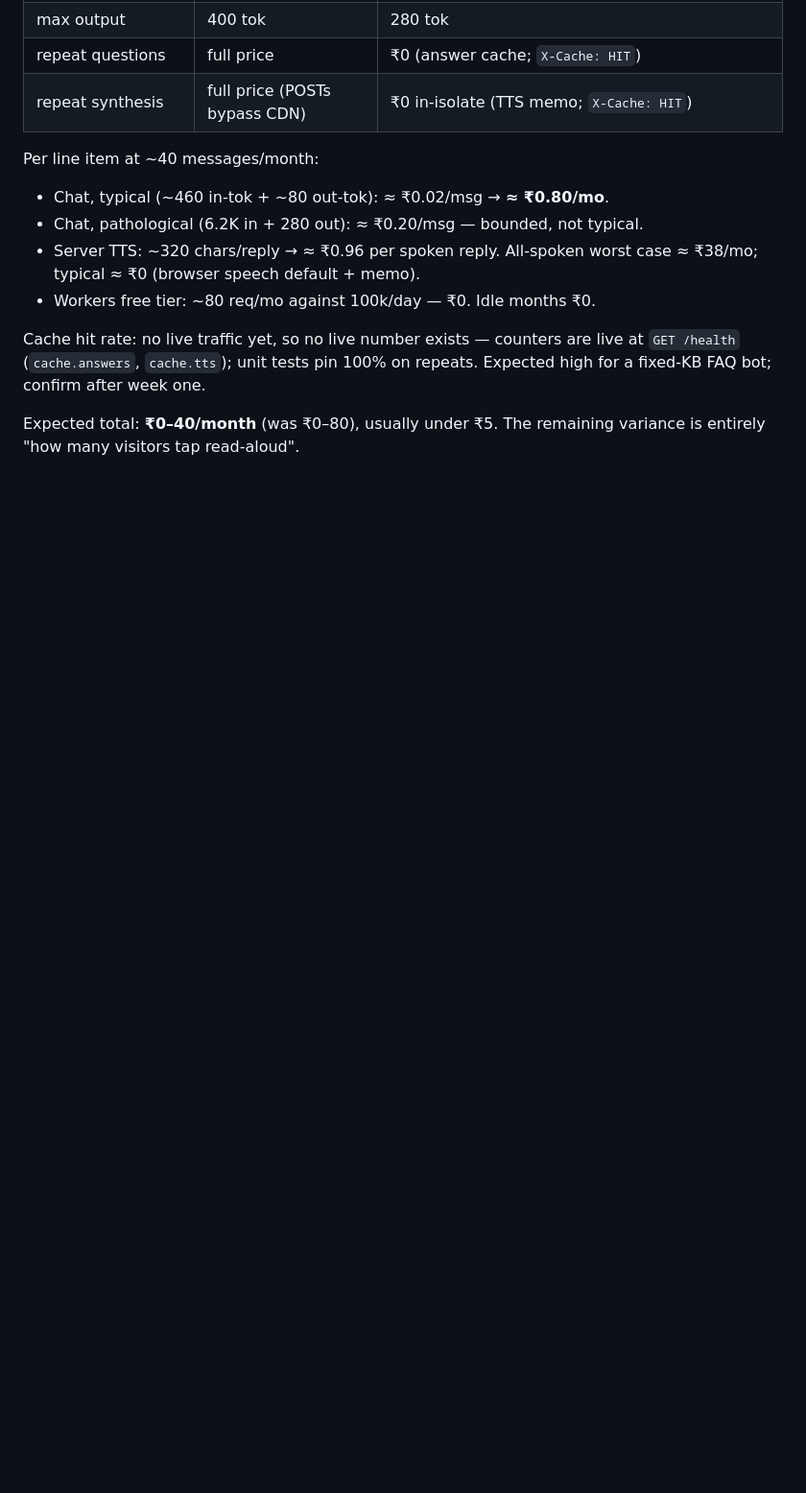
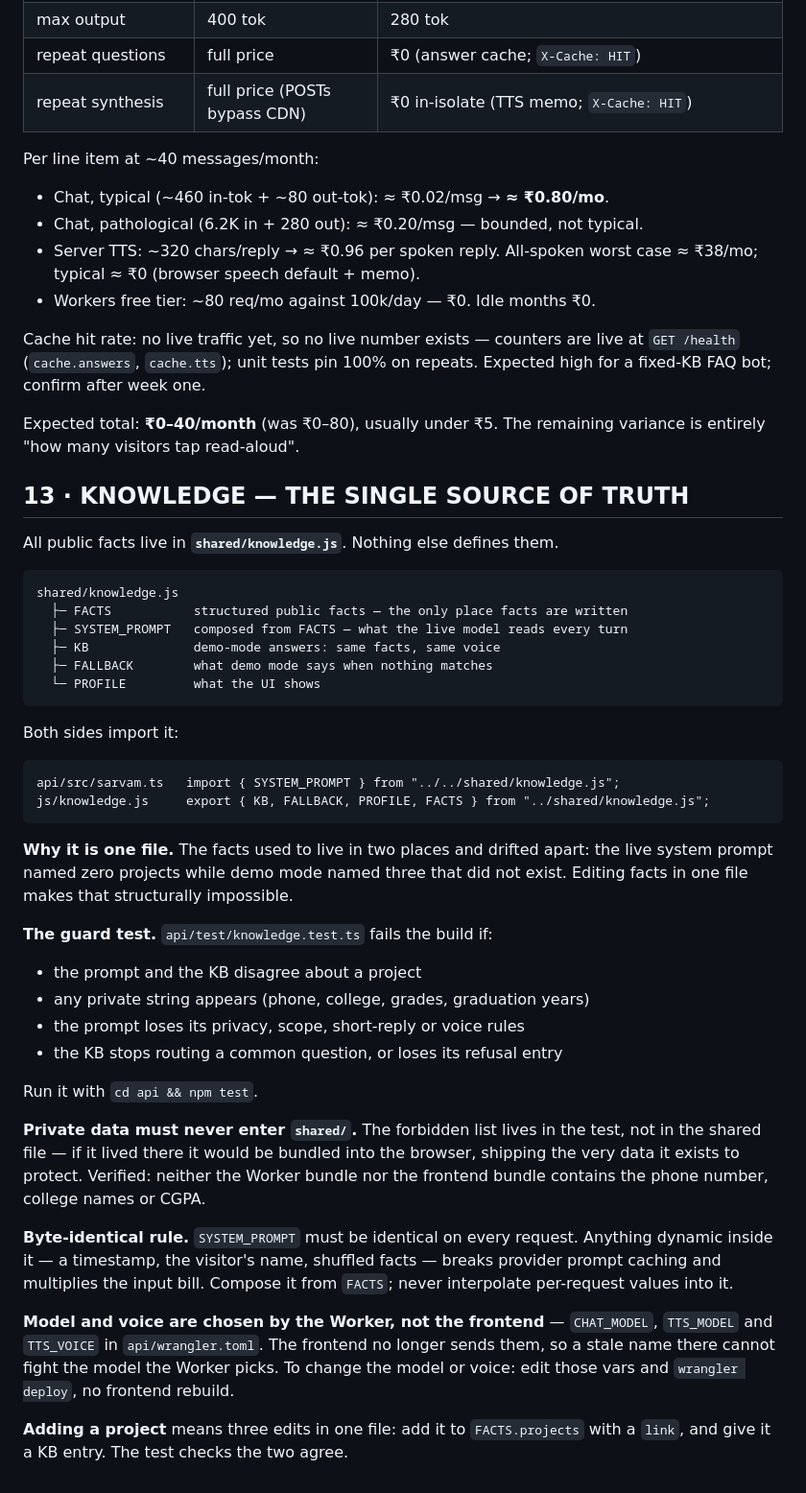
Before and after one commit to lingadevaru-hp/chatt-app, a Markdown page: docs/PRODUCTION.md, the part around the change. Shown at 96% size. Rendered like a GitHub page; blank space fills up the shorter version.

Commit message:
docs: document the knowledge single-source-of-truth

````diff
--- a/docs/PRODUCTION.md
+++ b/docs/PRODUCTION.md
@@ -252,3 +252,55 @@ are live at `GET /health` (`cache.answers`, `cache.tts`); unit tests pin
 
 Expected total: **₹0–40/month** (was ₹0–80), usually under ₹5. The remaining
 variance is entirely "how many visitors tap read-aloud".
+
+## 13 · KNOWLEDGE — THE SINGLE SOURCE OF TRUTH
+
+All public facts live in **`shared/knowledge.js`**. Nothing else defines them.
+
+```
+shared/knowledge.js
+  ├─ FACTS           structured public facts — the only place facts are written
+  ├─ SYSTEM_PROMPT   composed from FACTS — what the live model reads every turn
+  ├─ KB              demo-mode answers: same facts, same voice
+  ├─ FALLBACK        what demo mode says when nothing matches
+  └─ PROFILE         what the UI shows
+```
+
+Both sides import it:
+
+```
+api/src/sarvam.ts   import { SYSTEM_PROMPT } from "../../shared/knowledge.js";
+js/knowledge.js     export { KB, FALLBACK, PROFILE, FACTS } from "../shared/knowledge.js";
+```
+
+**Why it is one file.** The facts used to live in two places and drifted apart:
+the live system prompt named zero projects while demo mode named three that did
+not exist. Editing facts in one file makes that structurally impossible.
+
+**The guard test.** `api/test/knowledge.test.ts` fails the build if:
+
+- the prompt and the KB disagree about a project
+- any private string appears (phone, college, grades, graduation years)
+- the prompt loses its privacy, scope, short-reply or voice rules
+- the KB stops routing a common question, or loses its refusal entry
+
+Run it with `cd api && npm test`.
+
+**Private data must never enter `shared/`.** The forbidden list lives in the
+test, not in the shared file — if it lived there it would be bundled into the
+browser, shipping the very data it exists to protect. Verified: neither the
+Worker bundle nor the frontend bundle contains the phone number, college names
+or CGPA.
+
+**Byte-identical rule.** `SYSTEM_PROMPT` must be identical on every request.
+Anything dynamic inside it — a timestamp, the visitor's name, shuffled facts —
+breaks provider prompt caching and multiplies the input bill. Compose it from
+`FACTS`; never interpolate per-request values into it.
+
+**Model and voice are chosen by the Worker, not the frontend** — `CHAT_MODEL`,
+`TTS_MODEL` and `TTS_VOICE` in `api/wrangler.toml`. The frontend no longer sends
+them, so a stale name there cannot fight the model the Worker picks. To change
+the model or voice: edit those vars and `wrangler deploy`, no frontend rebuild.
+
+**Adding a project** means three edits in one file: add it to `FACTS.projects`
+with a `link`, and give it a KB entry. The test checks the two agree.
````
